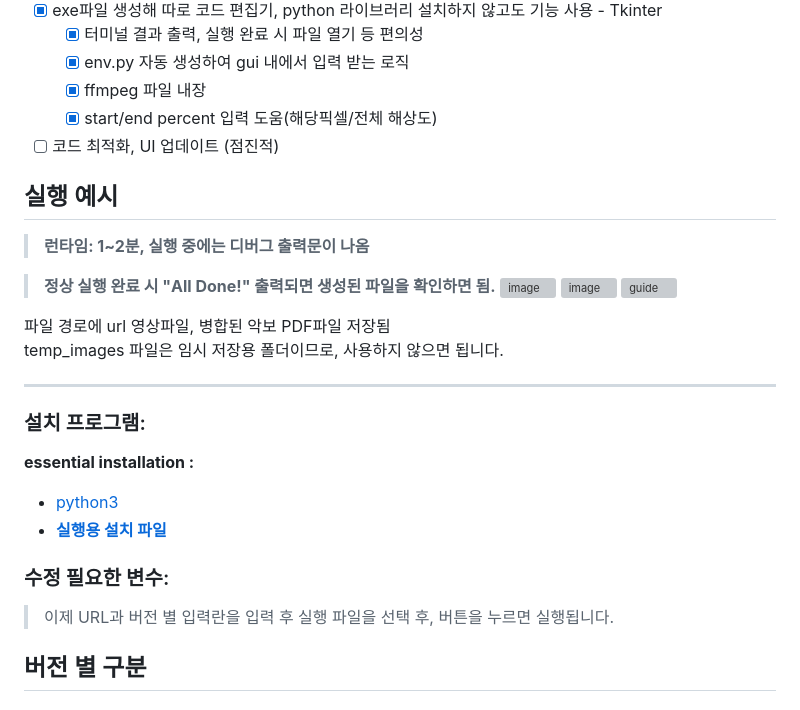
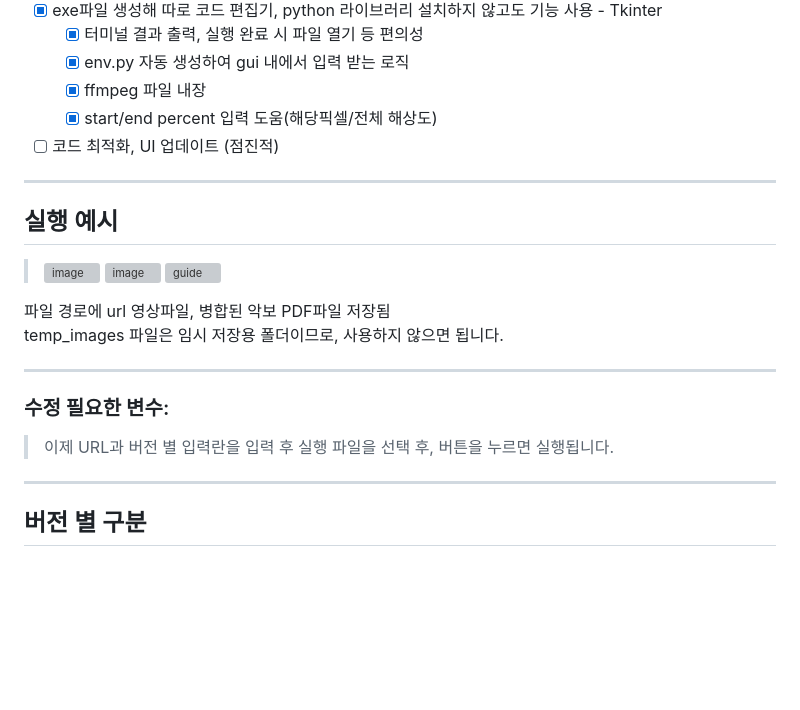
Before and after one commit to anoBand/youtube_score_capturer, a Markdown page: README.md, the part around one of its changes. Drawn GitHub-style; blank space fills up the shorter version; grey boxes are pictures that could not be loaded.

```diff
--- a/README.md
+++ b/README.md
@@ -23,11 +75,9 @@ Korean comment supported. 한국어 주석 있음
   - [X] start/end percent 입력 도움(해당픽셀/전체 해상도)
 - [ ] 코드 최적화, UI 업데이트 (점진적)
 
+---
+
 ## 실행 예시
-
-> **런타임: 1~2분, 실행 중에는 디버그 출력문이 나옴**
-
-> **정상 실행 완료 시 "All Done!" 출력되면 생성된 파일을 확인하면 됨.**
 > ![image](https://github.com/user-attachments/assets/f4e04e95-4880-419f-8e33-bd49b66822ca)
 > ![image](https://github.com/user-attachments/assets/93f570df-3011-4ecb-992c-4367193782ba)
 > ![guide](https://github.com/user-attachments/assets/30da0df6-a2dc-4185-8854-b9728e34141f)
@@ -38,15 +88,11 @@ temp_images 파일은 임시 저장용 폴더이므로, 사용하지 않으면
 
 ***
 
-### 설치 프로그램:
-
-**essential installation :**
-* [python3](https://www.python.org/)
-* **[실행용 설치 파일](https://drive.google.com/file/d/1dj0XC9n5LOTS9t5GnV7UO-O9S-msMaFM/view?usp=sharing)**
-
 ### 수정 필요한 변수:
 > 이제 URL과 버전 별 입력란을 입력 후 실행 파일을 선택 후, 버튼을 누르면 실행됩니다.
->
+
+---
+
 ## 버전 별 구분
 #### 유튜브 영상 타입에 따라 v1와 v2, v3 파일 중 하나를 사용함
 **v1**: 영상 시작부터 끝까지 악보가 나옴, 악보가 움직이지 않고 정적으로 표시됨, 추출할 악보가 영상 하단부에만 위치함
```
Also changed, not shown: other parts of README.md (+59 -7 lines).
